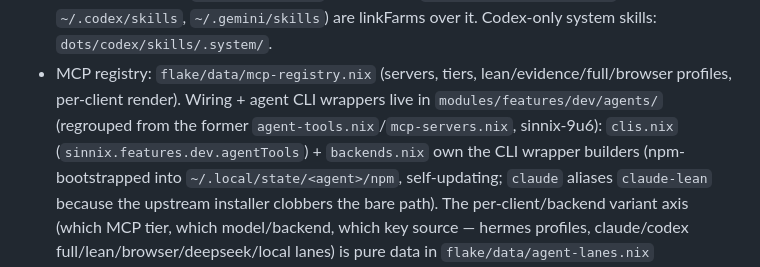
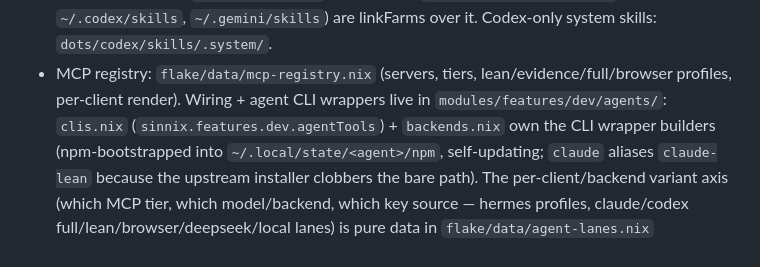
Before and after one commit to Sinity/sinnix, a Markdown page: CLAUDE.md, the part around one of its changes. GitHub-like rendering.

```diff
--- a/CLAUDE.md
+++ b/CLAUDE.md
@@ -309,8 +308,7 @@ skills`, `~/.codex/skills`, `~/.gemini/skills`) are linkFarms over it.
   Codex-only system skills: `dots/codex/skills/.system/`.
 - MCP registry: `flake/data/mcp-registry.nix` (servers, tiers,
   lean/evidence/full/browser profiles, per-client render). Wiring + agent CLI
-  wrappers live in `modules/features/dev/agents/` (regrouped from the former
-  `agent-tools.nix`/`mcp-servers.nix`, sinnix-9u6): `clis.nix`
+  wrappers live in `modules/features/dev/agents/`: `clis.nix`
   (`sinnix.features.dev.agentTools`) + `backends.nix` own the CLI wrapper
   builders (npm-bootstrapped into `~/.local/state/<agent>/npm`, self-updating;
   `claude` aliases `claude-lean` because the upstream installer clobbers the
```
Also changed, not shown: other parts of CLAUDE.md (+13 -15 lines).
